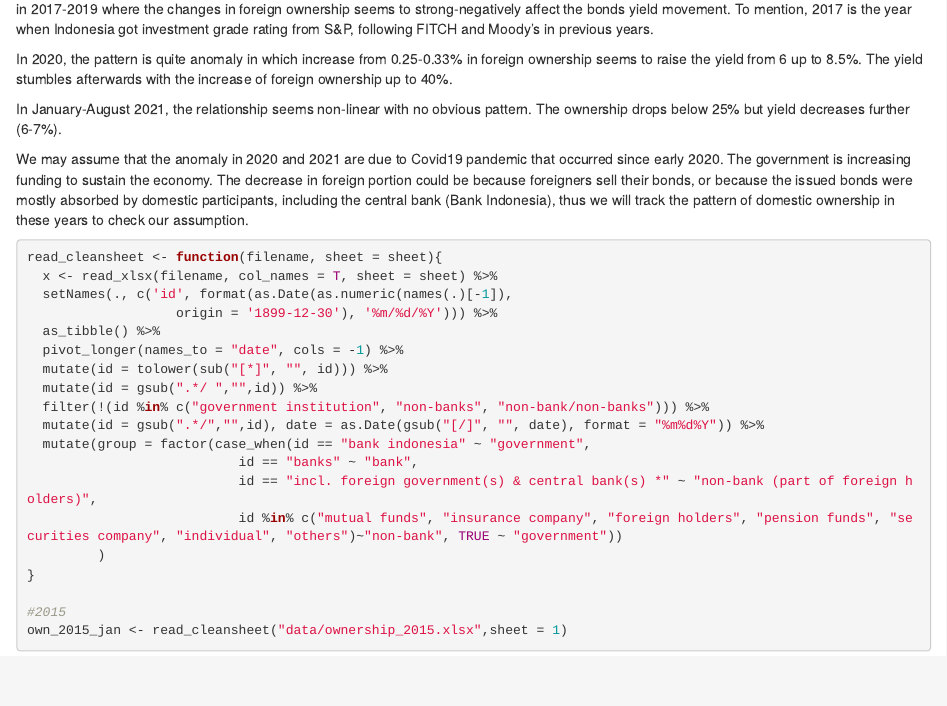
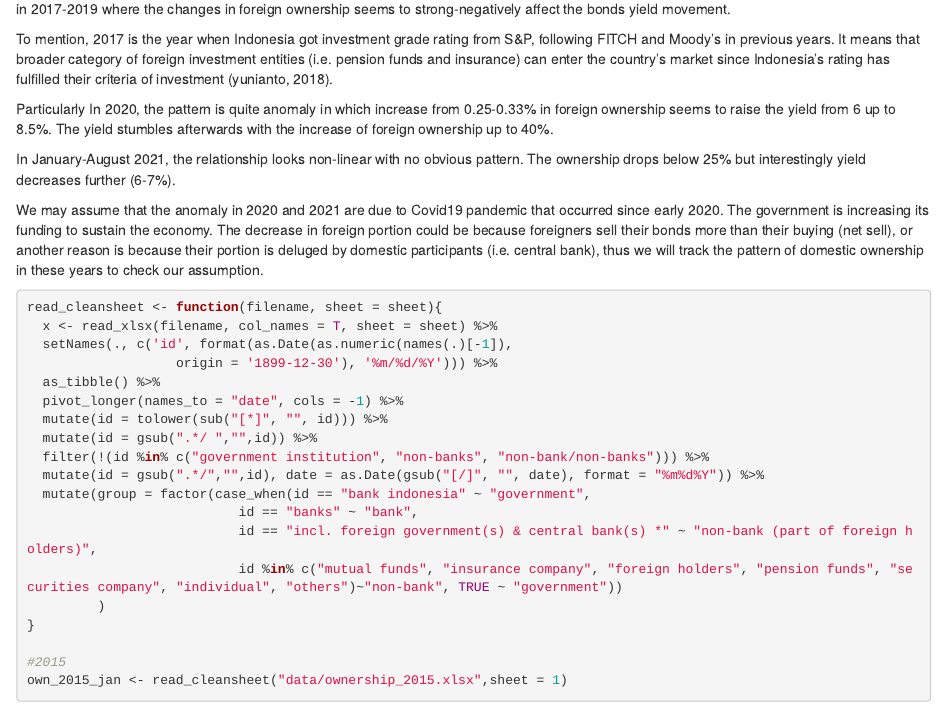
Before and after one commit to dedi0003/bonds_bidding, an R Markdown document (determinant_yield.Rmd): the page in a window 1100 px wide, from 2230 px down. Rendered offline with R 4.5, knitr and Pandoc, with nearby package versions; some code elsewhere in the file could not run offline; column names are cleaned by a stand-in for the janitor package.

Commit message:
add wordigs

````diff
--- a/determinant_yield.Rmd
+++ b/determinant_yield.Rmd
@@ -180,13 +180,15 @@ GGally::ggscatmat()
 
 ```
 
-As we can see from the plot, in 2015 and 2016 foreign ownership seems to have no strong relationship with the yield. Different situation happened in 2017-2019 where the changes in foreign ownership seems to strong-negatively affect the bonds yield movement. To mention, 2017 is the year when Indonesia got investment grade rating from S&P, following FITCH and Moody's in previous years.
+As we can see from the plot, in 2015 and 2016 foreign ownership seems to have no strong relationship with the yield. Different situation happened in 2017-2019 where the changes in foreign ownership seems to strong-negatively affect the bonds yield movement.
 
-In 2020, the pattern is quite anomaly in which increase from 0.25-0.33% in foreign ownership seems to raise the yield from 6 up to 8.5%. The yield stumbles afterwards with the increase of foreign ownership up to 40%.
+To mention, 2017 is the year when Indonesia got investment grade rating from S&P, following FITCH and Moody's in previous years. It means that broader category of foreign investment entities (i.e. pension funds and insurance) can enter the country's market since Indonesia's rating has fulfilled their criteria of investment (yunianto, 2018).
 
-In January-August 2021, the relationship seems non-linear with no obvious pattern. The ownership drops below 25% but yield decreases further (6-7%).
+Particularly In 2020, the pattern is quite anomaly in which increase from 0.25-0.33% in foreign ownership seems to raise the yield from 6 up to 8.5%. The yield stumbles afterwards with the increase of foreign ownership up to 40%.
 
-We may assume that the anomaly in 2020 and 2021 are due to Covid19 pandemic that occurred since early 2020. The government is increasing funding to sustain the economy. The decrease in foreign portion could be because foreigners sell their bonds, or because the issued bonds were mostly absorbed by domestic participants, including the central bank (Bank Indonesia), thus we will track the pattern of domestic ownership in these years to check our assumption.
+In January-August 2021, the relationship looks non-linear with no obvious pattern. The ownership drops below 25% but interestingly yield decreases further (6-7%).
+
+We may assume that the anomaly in 2020 and 2021 are due to Covid19 pandemic that occurred since early 2020. The government is increasing its funding to sustain the economy. The decrease in foreign portion could be because foreigners sell their bonds more than their buying (net sell), or another reason is because their portion is deluged by domestic participants (i.e. central bank), thus we will track the pattern of domestic ownership in these years to check our assumption.
 
 ```{r}
 
````
